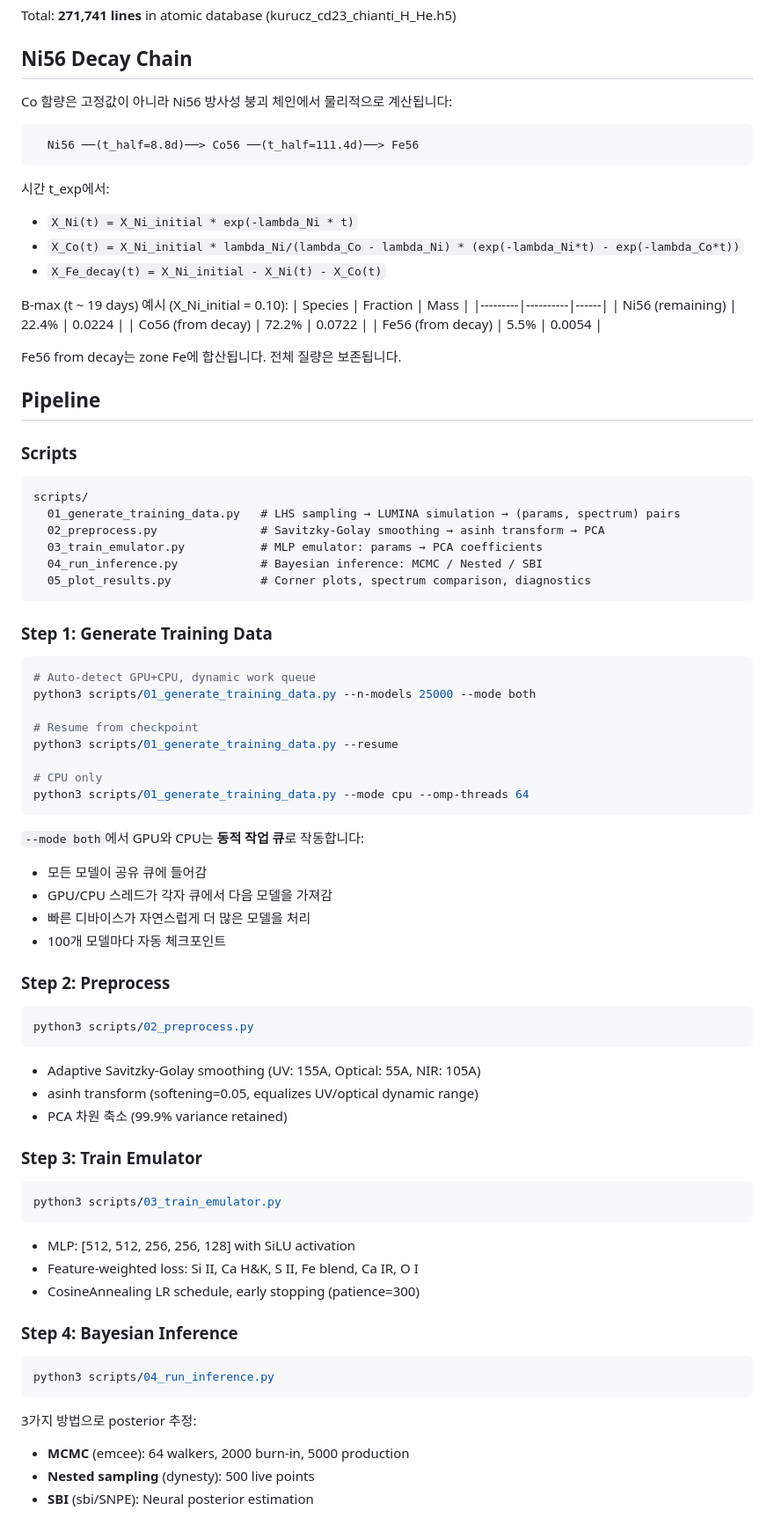
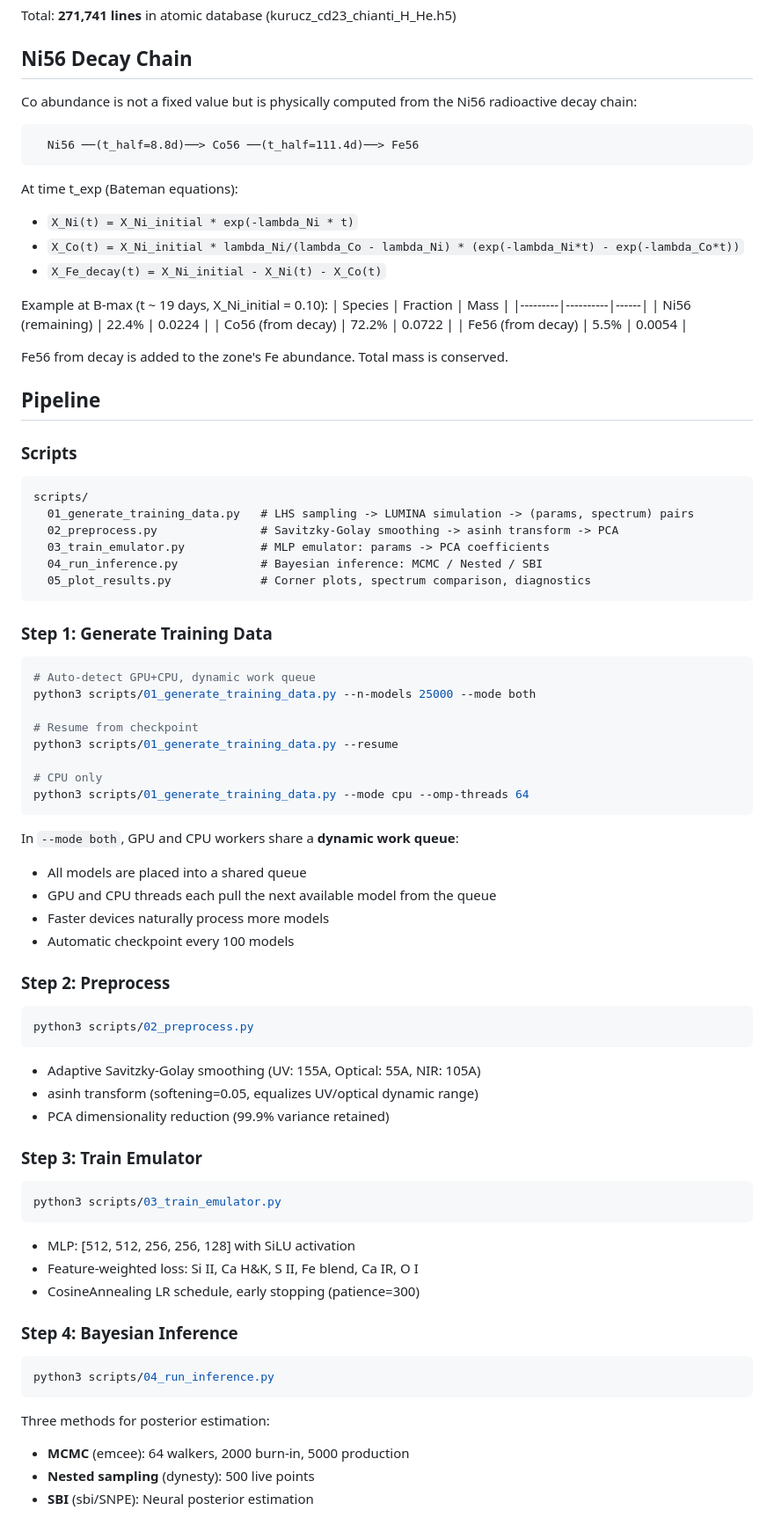
Before and after one commit to kjhan0606/lumina-ml, a Markdown page: README.md, the part around one of its changes. Shown at 88% size. Rendered like a GitHub page.

Commit message:
Rewrite README.md in English (remove all Korean text)
Co-Authored-By: Claude Opus 4.6 <noreply@anthropic.com>

````diff
--- a/README.md
+++ b/README.md
@@ -98,25 +98,25 @@ Total: **271,741 lines** in atomic database (kurucz_cd23_chianti_H_He.h5)
 
 ## Ni56 Decay Chain
 
-Co 함량은 고정값이 아니라 Ni56 방사성 붕괴 체인에서 물리적으로 계산됩니다:
+Co abundance is not a fixed value but is physically computed from the Ni56 radioactive decay chain:
 
 ```
   Ni56 ──(t_half=8.8d)──> Co56 ──(t_half=111.4d)──> Fe56
 ```
 
-시간 t_exp에서:
+At time t_exp (Bateman equations):
 - `X_Ni(t) = X_Ni_initial * exp(-lambda_Ni * t)`
 - `X_Co(t) = X_Ni_initial * lambda_Ni/(lambda_Co - lambda_Ni) * (exp(-lambda_Ni*t) - exp(-lambda_Co*t))`
 - `X_Fe_decay(t) = X_Ni_initial - X_Ni(t) - X_Co(t)`
 
-B-max (t ~ 19 days) 예시 (X_Ni_initial = 0.10):
+Example at B-max (t ~ 19 days, X_Ni_initial = 0.10):
 | Species | Fraction | Mass |
 |---------|----------|------|
 | Ni56 (remaining) | 22.4% | 0.0224 |
 | Co56 (from decay) | 72.2% | 0.0722 |
 | Fe56 (from decay) | 5.5% | 0.0054 |
 
-Fe56 from decay는 zone Fe에 합산됩니다. 전체 질량은 보존됩니다.
+Fe56 from decay is added to the zone's Fe abundance. Total mass is conserved.
 
 ## Pipeline
 
@@ -124,9 +124,9 @@ Fe56 from decay는 zone Fe에 합산됩니다. 전체 질량은 보존됩니다.
 
 ```
 scripts/
-  01_generate_training_data.py   # LHS sampling → LUMINA simulation → (params, spectrum) pairs
-  02_preprocess.py               # Savitzky-Golay smoothing → asinh transform → PCA
-  03_train_emulator.py           # MLP emulator: params → PCA coefficients
+  01_generate_training_data.py   # LHS sampling -> LUMINA simulation -> (params, spectrum) pairs
+  02_preprocess.py               # Savitzky-Golay smoothing -> asinh transform -> PCA
+  03_train_emulator.py           # MLP emulator: params -> PCA coefficients
   04_run_inference.py            # Bayesian inference: MCMC / Nested / SBI
   05_plot_results.py             # Corner plots, spectrum comparison, diagnostics
 ```
@@ -144,11 +144,11 @@ python3 scripts/01_generate_training_data.py --resume
 python3 scripts/01_generate_training_data.py --mode cpu --omp-threads 64
 ```
 
-`--mode both`에서 GPU와 CPU는 **동적 작업 큐**로 작동합니다:
-- 모든 모델이 공유 큐에 들어감
-- GPU/CPU 스레드가 각자 큐에서 다음 모델을 가져감
-- 빠른 디바이스가 자연스럽게 더 많은 모델을 처리
-- 100개 모델마다 자동 체크포인트
+In `--mode both`, GPU and CPU workers share a **dynamic work queue**:
+- All models are placed into a shared queue
+- GPU and CPU threads each pull the next available model from the queue
+- Faster devices naturally process more models
+- Automatic checkpoint every 100 models
 
 ### Step 2: Preprocess
 
@@ -158,7 +158,7 @@ python3 scripts/02_preprocess.py
 
 - Adaptive Savitzky-Golay smoothing (UV: 155A, Optical: 55A, NIR: 105A)
 - asinh transform (softening=0.05, equalizes UV/optical dynamic range)
-- PCA 차원 축소 (99.9% variance retained)
+- PCA dimensionality reduction (99.9% variance retained)
 
 ### Step 3: Train Emulator
 
@@ -176,7 +176,7 @@ python3 scripts/03_train_emulator.py
 python3 scripts/04_run_inference.py
 ```
 
-3가지 방법으로 posterior 추정:
+Three methods for posterior estimation:
 - **MCMC** (emcee): 64 walkers, 2000 burn-in, 5000 production
 - **Nested sampling** (dynesty): 500 live points
 - **SBI** (sbi/SNPE): Neural posterior estimation
````
Also changed, not shown: other parts of README.md (+22 -22 lines).
